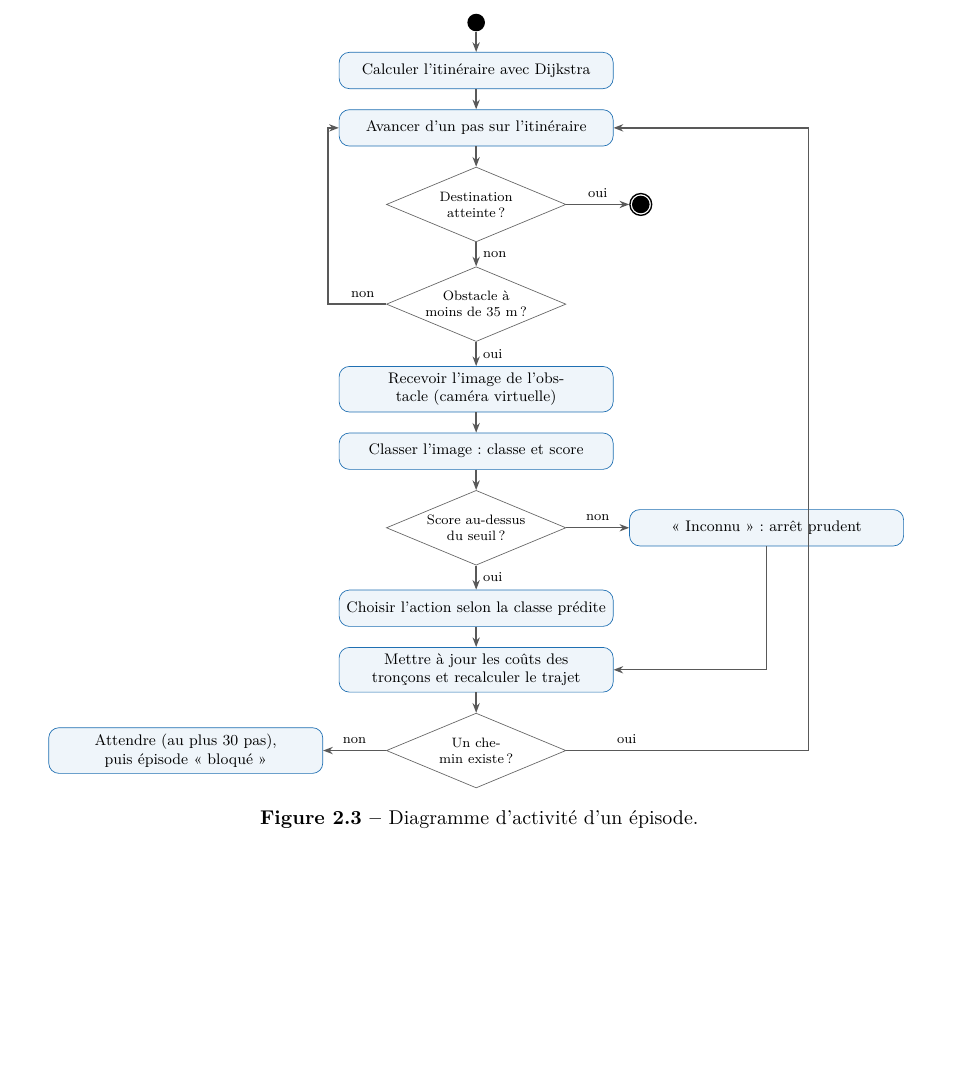
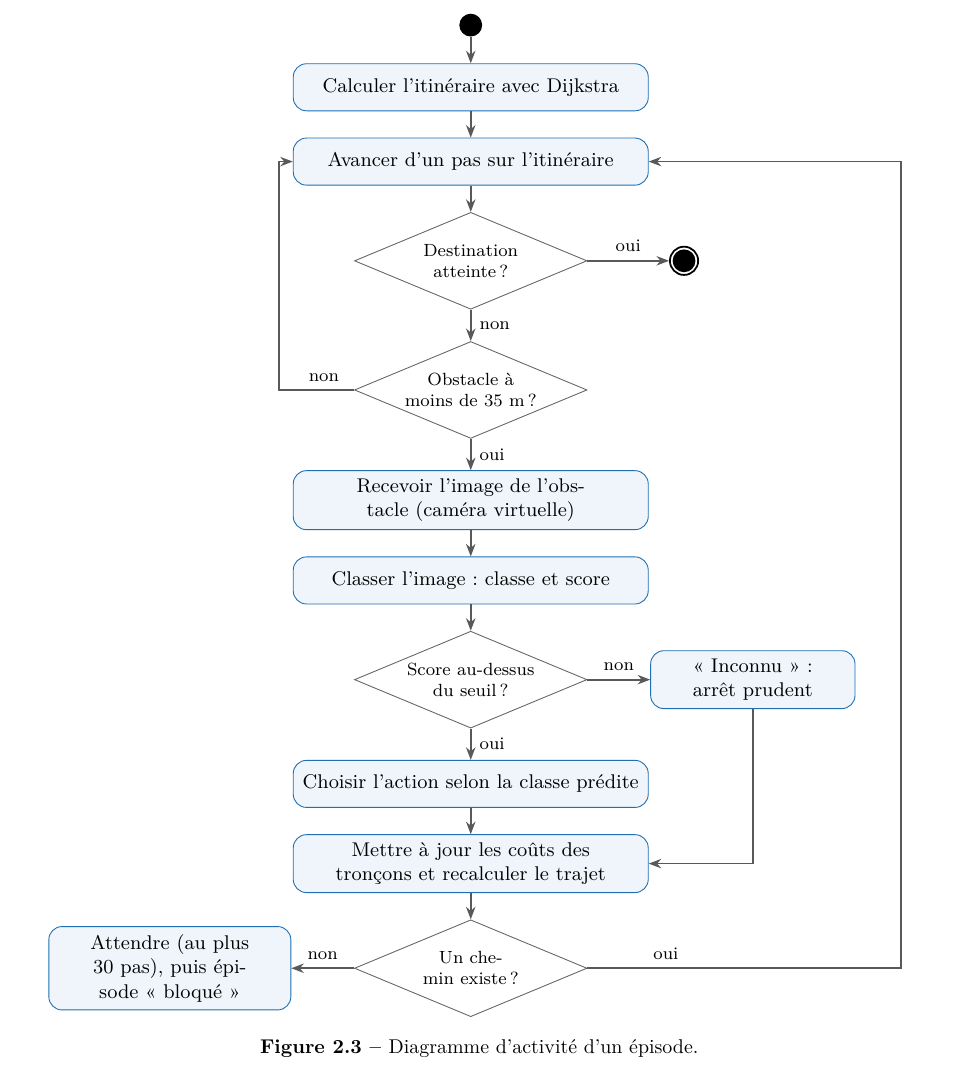
Before and after one commit to Claude20022002/AutoMaze_Ai, a LaTeX document (livrables/01_gonogo/main.tex, which reads livrables/01_gonogo/figures/activite.tex): part of page 14 of 36, cut so that both start at the same text, the shorter picture padded with empty space. Compiled offline with pdfLaTeX.

Commit message:
Ajustement de la largeur du texte et repositionnement des éléments dans le diagramme d'activité pour une meilleure lisibilité.

```diff
--- a/livrables/01_gonogo/figures/activite.tex
+++ b/livrables/01_gonogo/figures/activite.tex
@@ -19,8 +19,8 @@
   \node[act, below=of decision] (couts) {Mettre à jour les coûts des tronçons et recalculer le trajet};
   \node[choix, below=of couts] (chemin) {Un chemin existe ?};
 
-  \node[act, right=1.3cm of seuil] (inconnu) {« Inconnu » : arrêt prudent};
-  \node[act, left=1.3cm of chemin] (attente) {Attendre (au plus 30 pas), puis épisode « bloqué »};
+  \node[act, text width=3cm, right=1.0cm of seuil] (inconnu) {« Inconnu » : arrêt prudent};
+  \node[act, text width=3.6cm, left=1.0cm of chemin] (attente) {Attendre (au plus 30 pas), puis épisode « bloqué »};
   \node[circle, draw=black, thick, minimum size=0.45cm, right=1.3cm of arrive] (fin) {};
   \node[circle, fill=black, minimum size=0.25cm] at (fin) {};
 
```
Also changed, not shown: livrables/01_gonogo/main.pdf.
